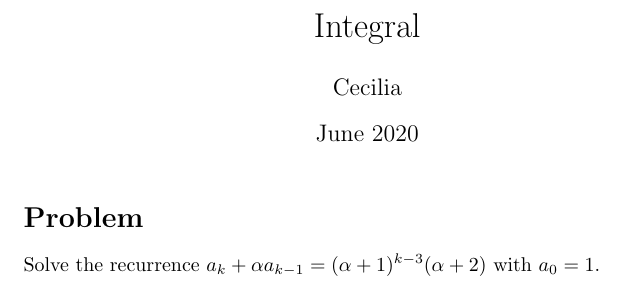
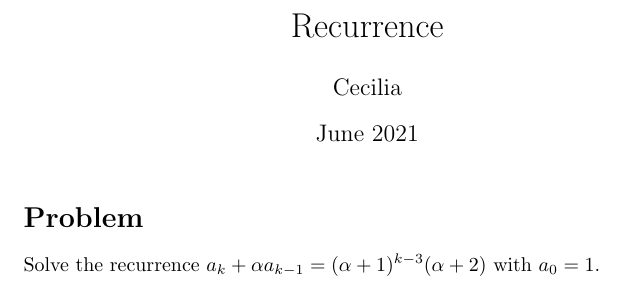
Before and after one commit to ceciliachan1979/math, a LaTeX document (Misc/Recurrence/Recurrence.tex): part of page 1 of 2, cut at the place of the change. Compiled offline with pdfLaTeX.

Commit message:
Update recurrence head matter

```diff
--- a/Misc/Recurrence/Recurrence.tex
+++ b/Misc/Recurrence/Recurrence.tex
@@ -1,11 +1,10 @@
 \documentclass{article}
 \usepackage[utf8]{inputenc}
 \usepackage{amsmath}
-\DeclareMathOperator{\arccosh}{arccosh}
 
-\title{Integral}
+\title{Recurrence}
 \author{Cecilia}
-\date{June 2020}
+\date{June 2021}
 
 \begin{document}
 \maketitle
```
